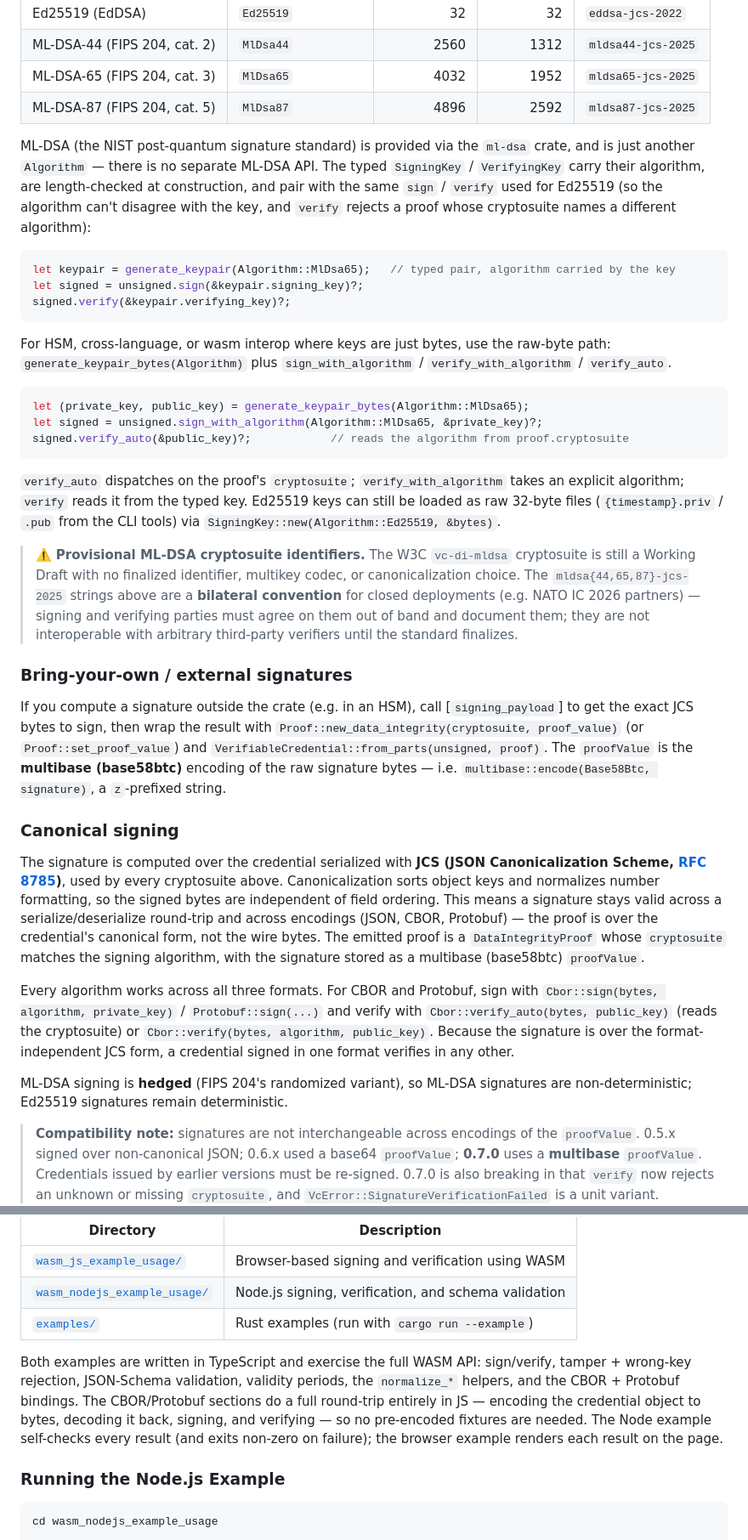
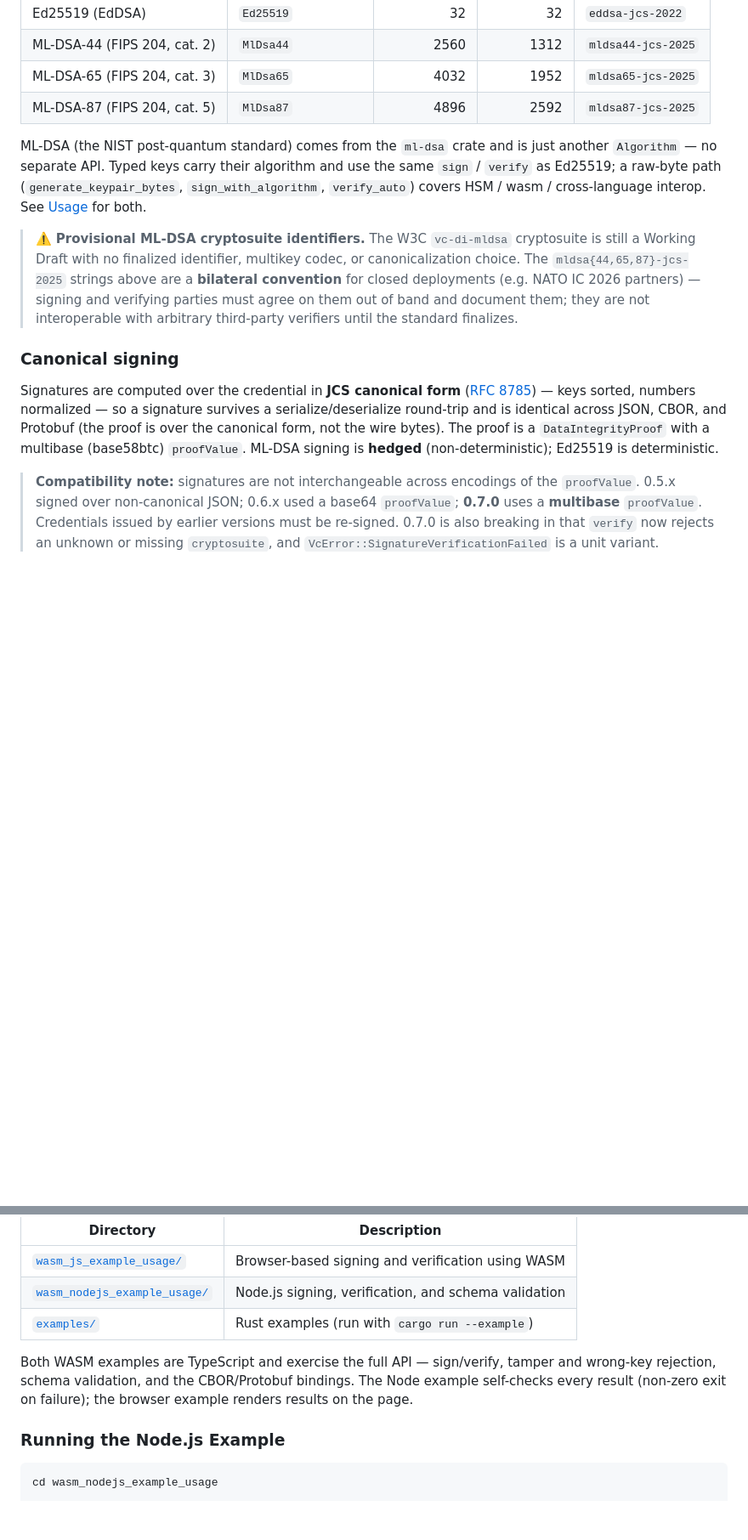
Before and after one commit to nqminds/verifiable-credential-toolkit, a Markdown page: README.md, 2 parts joined by grey strips. Shown at 85% size. GitHub-like rendering; blank space fills up the shorter version.

Commit message:
docs: show per-flow alternatives in the README and trim the prose
Each Rust and JS usage flow now shows its primary call plus the other options as
commented-out lines (ML-DSA swaps, raw-byte sign/verify, verify_auto /
verify_with_algorithm, schema sources, proof setters, holder shapes), and adds
CBOR/Protobuf and external-signer (HSM) flows. Trims the Core Concepts prose that
duplicated those flows (the algorithms code blocks, the bring-your-own subsection,
and the repeated cross-format explanation) and tightens the intro and examples
sections.

````diff
--- a/README.md
+++ b/README.md
@@ -243,37 +239,13 @@ The toolkit signs and verifies with these algorithms, selected via the [`Algorit
 | ML-DSA-65 (FIPS 204, cat. 3) | `MlDsa65` | 4032 | 1952 | `mldsa65-jcs-2025` |
 | ML-DSA-87 (FIPS 204, cat. 5) | `MlDsa87` | 4896 | 2592 | `mldsa87-jcs-2025` |
 
-ML-DSA (the NIST post-quantum signature standard) is provided via the `ml-dsa` crate, and is just another `Algorithm` — there is no separate ML-DSA API. The typed `SigningKey` / `VerifyingKey` carry their algorithm, are length-checked at construction, and pair with the same `sign` / `verify` used for Ed25519 (so the algorithm can't disagree with the key, and `verify` rejects a proof whose cryptosuite names a different algorithm):
-
-```rust
-let keypair = generate_keypair(Algorithm::MlDsa65);   // typed pair, algorithm carried by the key
-let signed = unsigned.sign(&keypair.signing_key)?;
-signed.verify(&keypair.verifying_key)?;
-```
-
-For HSM, cross-language, or wasm interop where keys are just bytes, use the raw-byte path: `generate_keypair_bytes(Algorithm)` plus `sign_with_algorithm` / `verify_with_algorithm` / `verify_auto`.
-
-```rust
-let (private_key, public_key) = generate_keypair_bytes(Algorithm::MlDsa65);
-let signed = unsigned.sign_with_algorithm(Algorithm::MlDsa65, &private_key)?;
-signed.verify_auto(&public_key)?;            // reads the algorithm from proof.cryptosuite
-```
-
-`verify_auto` dispatches on the proof's `cryptosuite`; `verify_with_algorithm` takes an explicit algorithm; `verify` reads it from the typed key. Ed25519 keys can still be loaded as raw 32-byte files (`{timestamp}.priv` / `.pub` from the CLI tools) via `SigningKey::new(Algorithm::Ed25519, &bytes)`.
+ML-DSA (the NIST post-quantum standard) comes from the `ml-dsa` crate and is just another `Algorithm` — no separate API. Typed keys carry their algorithm and use the same `sign` / `verify` as Ed25519; a raw-byte path (`generate_keypair_bytes`, `sign_with_algorithm`, `verify_auto`) covers HSM / wasm / cross-language interop. See [Usage](#usage) for both.
 
 > ⚠️ **Provisional ML-DSA cryptosuite identifiers.** The W3C `vc-di-mldsa` cryptosuite is still a Working Draft with no finalized identifier, multikey codec, or canonicalization choice. The `mldsa{44,65,87}-jcs-2025` strings above are a **bilateral convention** for closed deployments (e.g. NATO IC 2026 partners) — signing and verifying parties must agree on them out of band and document them; they are not interoperable with arbitrary third-party verifiers until the standard finalizes.
 
-### Bring-your-own / external signatures
-
-If you compute a signature outside the crate (e.g. in an HSM), call [`signing_payload`] to get the exact JCS bytes to sign, then wrap the result with `Proof::new_data_integrity(cryptosuite, proof_value)` (or `Proof::set_proof_value`) and `VerifiableCredential::from_parts(unsigned, proof)`. The `proofValue` is the **multibase (base58btc)** encoding of the raw signature bytes — i.e. `multibase::encode(Base58Btc, signature)`, a `z`-prefixed string.
-
 ### Canonical signing
 
-The signature is computed over the credential serialized with **JCS (JSON Canonicalization Scheme, [RFC 8785](https://www.rfc-editor.org/rfc/rfc8785))**, used by every cryptosuite above. Canonicalization sorts object keys and normalizes number formatting, so the signed bytes are independent of field ordering. This means a signature stays valid across a serialize/deserialize round-trip and across encodings (JSON, CBOR, Protobuf) — the proof is over the credential's canonical form, not the wire bytes. The emitted proof is a `DataIntegrityProof` whose `cryptosuite` matches the signing algorithm, with the signature stored as a multibase (base58btc) `proofValue`.
-
-Every algorithm works across all three formats. For CBOR and Protobuf, sign with `Cbor::sign(bytes, algorithm, private_key)` / `Protobuf::sign(...)` and verify with `Cbor::verify_auto(bytes, public_key)` (reads the cryptosuite) or `Cbor::verify(bytes, algorithm, public_key)`. Because the signature is over the format-independent JCS form, a credential signed in one format verifies in any other.
-
-ML-DSA signing is **hedged** (FIPS 204's randomized variant), so ML-DSA signatures are non-deterministic; Ed25519 signatures remain deterministic.
+Signatures are computed over the credential in **JCS canonical form** ([RFC 8785](https://www.rfc-editor.org/rfc/rfc8785)) — keys sorted, numbers normalized — so a signature survives a serialize/deserialize round-trip and is identical across JSON, CBOR, and Protobuf (the proof is over the canonical form, not the wire bytes). The proof is a `DataIntegrityProof` with a multibase (base58btc) `proofValue`. ML-DSA signing is **hedged** (non-deterministic); Ed25519 is deterministic.
 
 > **Compatibility note:** signatures are not interchangeable across encodings of the `proofValue`. 0.5.x signed over non-canonical JSON; 0.6.x used a base64 `proofValue`; **0.7.0** uses a **multibase** `proofValue`. Credentials issued by earlier versions must be re-signed. 0.7.0 is also breaking in that `verify` now rejects an unknown or missing `cryptosuite`, and `VcError::SignatureVerificationFailed` is a unit variant.
 
@@ -922,13 +894,10 @@ Working examples are included in the repository:
 | [`wasm_nodejs_example_usage/`](./wasm_nodejs_example_usage/) | Node.js signing, verification, and schema validation |
 | [`examples/`](./examples/)                                   | Rust examples (run with `cargo run --example`)       |
 
-Both examples are written in TypeScript and exercise the full WASM API:
-sign/verify, tamper + wrong-key rejection, JSON-Schema validation, validity
-periods, the `normalize_*` helpers, and the CBOR + Protobuf bindings. The
-CBOR/Protobuf sections do a full round-trip entirely in JS — encoding the
-credential object to bytes, decoding it back, signing, and verifying — so no
-pre-encoded fixtures are needed. The Node example self-checks every result (and
-exits non-zero on failure); the browser example renders each result on the page.
+Both WASM examples are TypeScript and exercise the full API — sign/verify, tamper
+and wrong-key rejection, schema validation, and the CBOR/Protobuf bindings. The
+Node example self-checks every result (non-zero exit on failure); the browser
+example renders results on the page.
 
 ### Running the Node.js Example
 
````
Also changed, not shown: other parts of README.md (+1 -5 lines).
